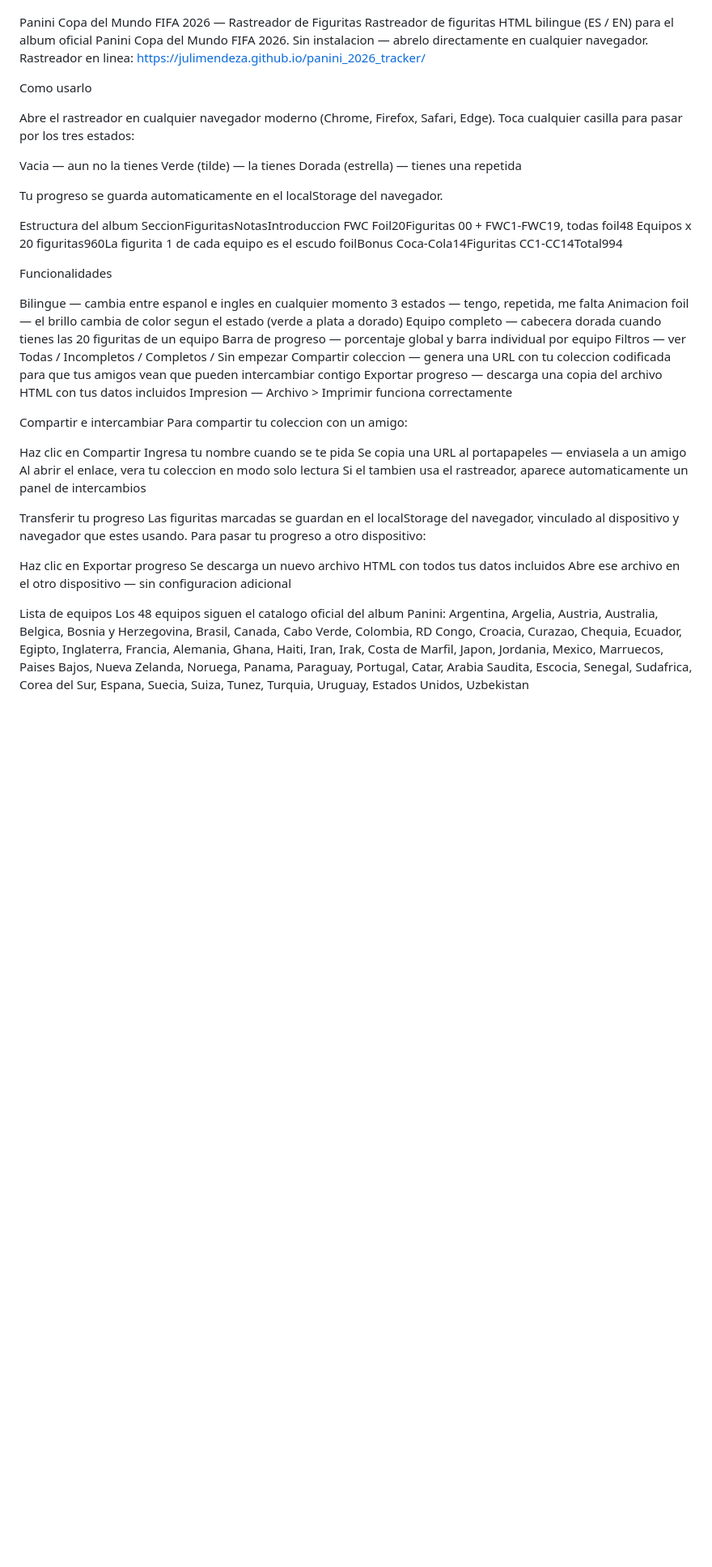
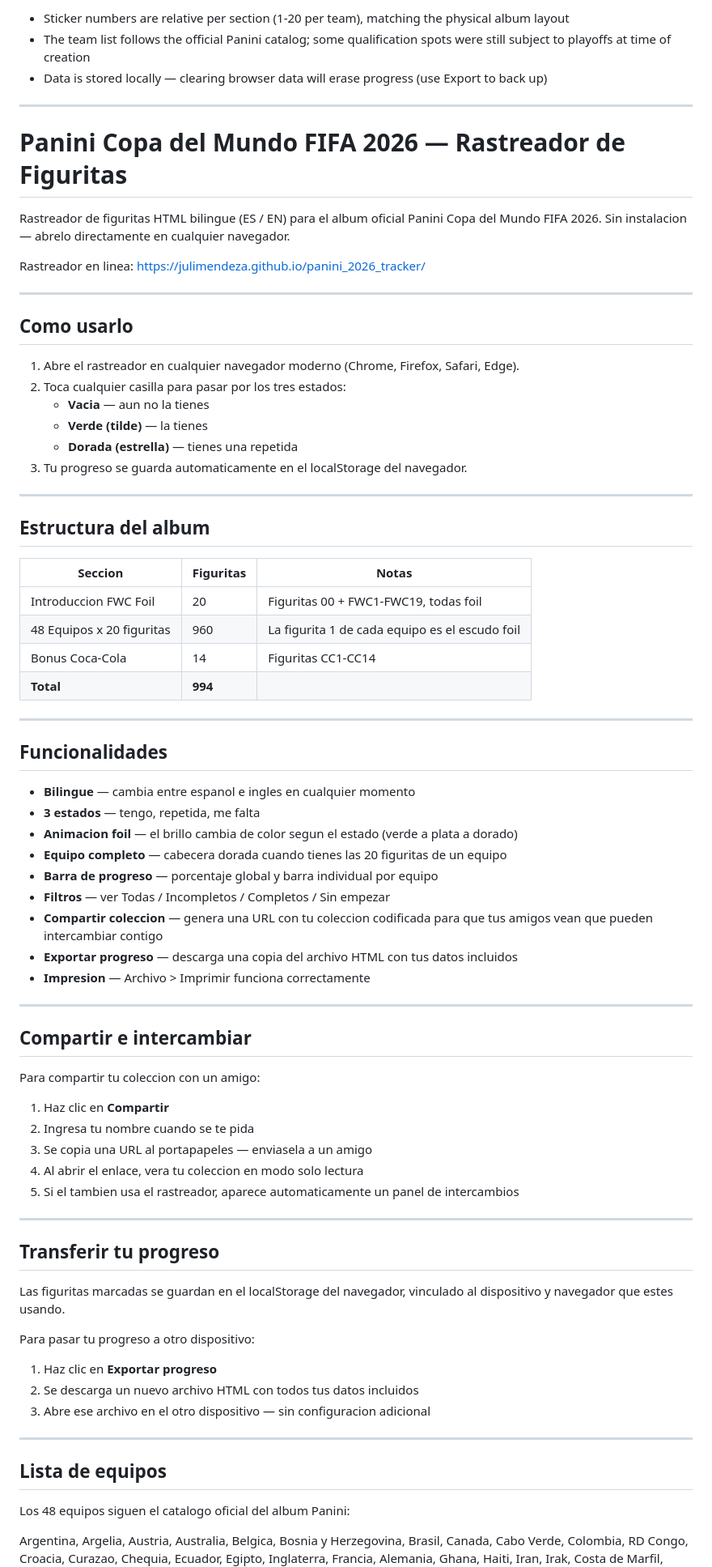
Before and after one commit to julimendeza/panini_2026_tracker, a Markdown page: README.md, the part around one of its changes. Shown at 81% size. Rendered like a GitHub page; blank space fills up the shorter version.

```diff
--- a/README.md
+++ b/README.md
@@ -62,56 +77,77 @@ Data is stored locally — clearing browser data will erase progress (use Export
 
+- Sticker numbers are relative per section (1-20 per team), matching the physical album layout
+- The team list follows the official Panini catalog; some qualification spots were still subject to playoffs at time of creation
+- Data is stored locally — clearing browser data will erase progress (use Export to back up)
 
-Panini Copa del Mundo FIFA 2026 — Rastreador de Figuritas
+---
+
+# Panini Copa del Mundo FIFA 2026 — Rastreador de Figuritas
+
 Rastreador de figuritas HTML bilingue (ES / EN) para el album oficial Panini Copa del Mundo FIFA 2026. Sin instalacion — abrelo directamente en cualquier navegador.
+
 Rastreador en linea: https://julimendeza.github.io/panini_2026_tracker/
 
-Como usarlo
+---
 
-Abre el rastreador en cualquier navegador moderno (Chrome, Firefox, Safari, Edge).
-Toca cualquier casilla para pasar por los tres estados:
+## Como usarlo
 
-Vacia — aun no la tienes
-Verde (tilde) — la tienes
-Dorada (estrella) — tienes una repetida
+1. Abre el rastreador en cualquier navegador moderno (Chrome, Firefox, Safari, Edge).
+2. Toca cualquier casilla para pasar por los tres estados:
+   - **Vacia** — aun no la tienes
+   - **Verde (tilde)** — la tienes
+   - **Dorada (estrella)** — tienes una repetida
+3. Tu progreso se guarda automaticamente en el localStorage del navegador.
 
+---
 
-Tu progreso se guarda automaticamente en el localStorage del navegador.
+## Estructura del album
 
+| Seccion | Figuritas | Notas |
+|---|---|---|
+| Introduccion FWC Foil | 20 | Figuritas 00 + FWC1-FWC19, todas foil |
+| 48 Equipos x 20 figuritas | 960 | La figurita 1 de cada equipo es el escudo foil |
+| Bonus Coca-Cola | 14 | Figuritas CC1-CC14 |
+| **Total** | **994** | |
 
-Estructura del album
-SeccionFiguritasNotasIntroduccion FWC Foil20Figuritas 00 + FWC1-FWC19, todas foil48 Equipos x 20 figuritas960La figurita 1 de cada equipo es el escudo foilBonus Coca-Cola14Figuritas CC1-CC14Total994
+---
 
-Funcionalidades
+## Funcionalidades
 
-Bilingue — cambia entre espanol e ingles en cualquier momento
-3 estados — tengo, repetida, me falta
-Animacion foil — el brillo cambia de color segun el estado (verde a plata a dorado)
-Equipo completo — cabecera dorada cuando tienes las 20 figuritas de un equipo
-Barra de progreso — porcentaje global y barra individual por equipo
-Filtros — ver Todas / Incompletos / Completos / Sin empezar
-Compartir coleccion — genera una URL con tu coleccion codificada para que tus amigos vean que pueden intercambiar contigo
-Exportar progreso — descarga una copia del archivo HTML con tus datos incluidos
-Impresion — Archivo > Imprimir funciona correctamente
+- **Bilingue** — cambia entre espanol e ingles en cualquier momento
+- **3 estados** — tengo, repetida, me falta
+- **Animacion foil** — el brillo cambia de color segun el estado (verde a plata a dorado)
+- **Equipo completo** — cabecera dorada cuando tienes las 20 figuritas de un equipo
+- **Barra de progreso** — porcentaje global y barra individual por equipo
+- **Filtros** — ver Todas / Incompletos / Completos / Sin empezar
+- **Compartir coleccion** — genera una URL con tu coleccion codificada para que tus amigos vean que pueden intercambiar contigo
+- **Exportar progreso** — descarga una copia del archivo HTML con tus datos incluidos
+- **Impresion** — Archivo > Imprimir funciona correctamente
 
+---
 
-Compartir e intercambiar
+## Compartir e intercambiar
+
 Para compartir tu coleccion con un amigo:
 
-Haz clic en Compartir
-Ingresa tu nombre cuando se te pida
-Se copia una URL al portapapeles — enviasela a un amigo
-Al abrir el enlace, vera tu coleccion en modo solo lectura
-Si el tambien usa el rastreador, aparece automaticamente un panel de intercambios
+1. Haz clic en **Compartir**
+2. Ingresa tu nombre cuando se te pida
+3. Se copia una URL al portapapeles — enviasela a un amigo
+4. Al abrir el enlace, vera tu coleccion en modo solo lectura
+5. Si el tambien usa el rastreador, aparece automaticamente un panel de intercambios
 
+---
 
-Transferir tu progreso
+## Transferir tu progreso
+
 Las figuritas marcadas se guardan en el localStorage del navegador, vinculado al dispositivo y navegador que estes usando.
+
 Para pasar tu progreso a otro dispositivo:
+1. Haz clic en **Exportar progreso**
+2. Se descarga un nuevo archivo HTML con todos tus datos incluidos
+3. Abre ese archivo en el otro dispositivo — sin configuracion adicional
 
-Haz clic en Exportar progreso
-Se descarga un nuevo archivo HTML con todos tus datos incluidos
-Abre ese archivo en el otro dispositivo — sin configuracion adicional
+---
 
+## Lista de equipos
 
-Lista de equipos
 Los 48 equipos siguen el catalogo oficial del album Panini:
```
Also changed, not shown: other parts of README.md (+58 -39 lines).
